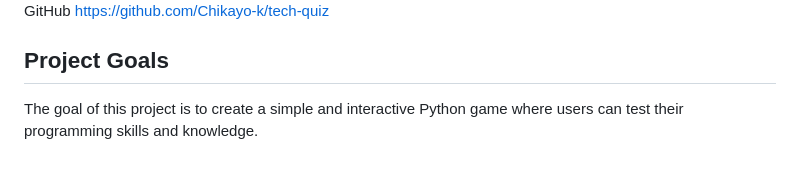
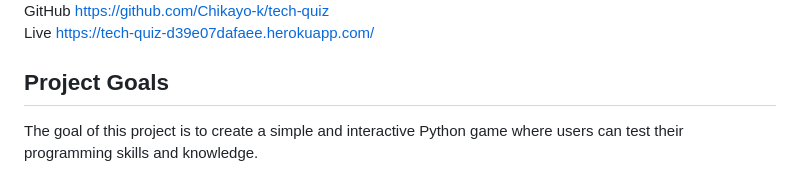
Before and after one commit to Chikayo-k/tech-quiz, a Markdown page: README.md, the part around the change. GitHub-like rendering.

Commit message:
Add live url of this project in README

```diff
--- a/README.md
+++ b/README.md
@@ -2,6 +2,7 @@
 
 ![Responsive image](assets/image/am-i-responsive.png)
 GitHub https://github.com/Chikayo-k/tech-quiz
+Live https://tech-quiz-d39e07dafaee.herokuapp.com/
 
 ## Project Goals
 
```
